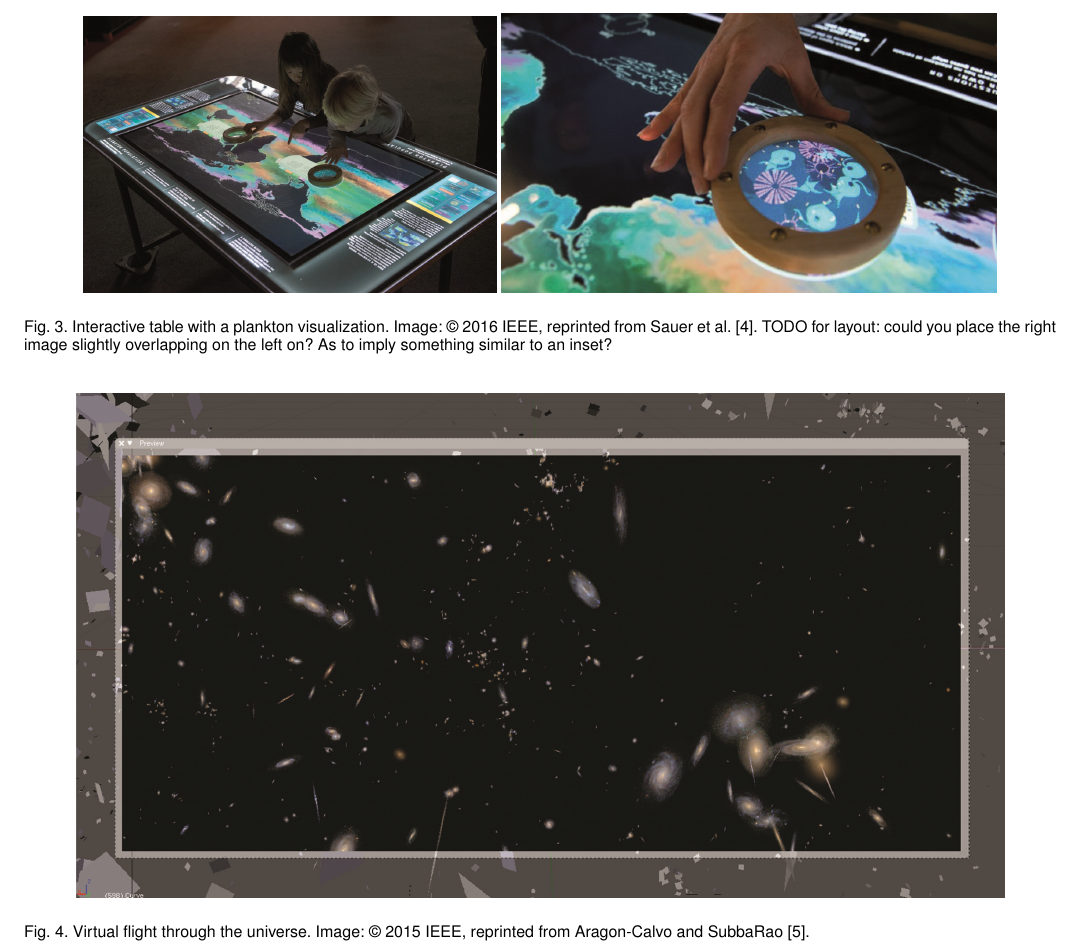
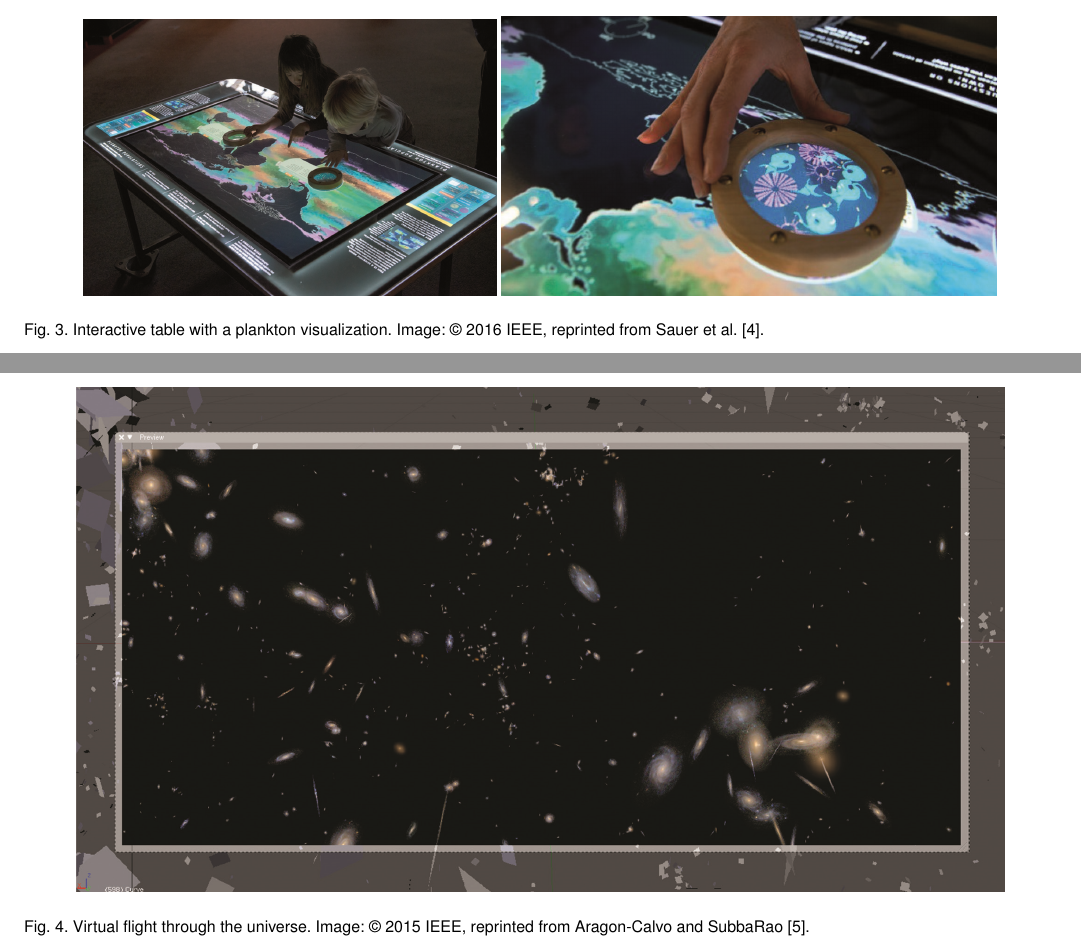
Before and after one commit to cise-eds/VizCorner, a LaTeX paper (CombaWeiskopf2020/paper.tex): part of page 3 of 5 before the commit and two parts of pages 2 and 3 of 5 after it, the two joined at a grey line, cut so that both start at the same text. Compiled offline with pdfLaTeX.

Commit message:
delete TODO note

```diff
--- a/CombaWeiskopf2020/paper.tex
+++ b/CombaWeiskopf2020/paper.tex
@@ -91,7 +91,7 @@ Another theme in the VizCorner focuses on the human-centered aspects of visualiz
     \begin{center}
         \includegraphics[width=0.40\textwidth]{museum1.png} %\hspace{-3em} \raisebox{12ex}{\includegraphics[width=0.5\textwidth]{museum2.png}}
         \includegraphics[width=0.48\textwidth]{museum2.png}
-        \caption{Interactive table with a plankton visualization. Image: \copyright{} 2016 IEEE, reprinted from Sauer et al.~\cite{Sauer2016}. TODO for layout: could you place the right image slightly overlapping on the left on? As to imply something similar to an inset?
+        \caption{Interactive table with a plankton visualization. Image: \copyright{} 2016 IEEE, reprinted from Sauer et al.~\cite{Sauer2016}.
   \label{fig:museum}}
     \end{center}
 \end{figure*}
```
